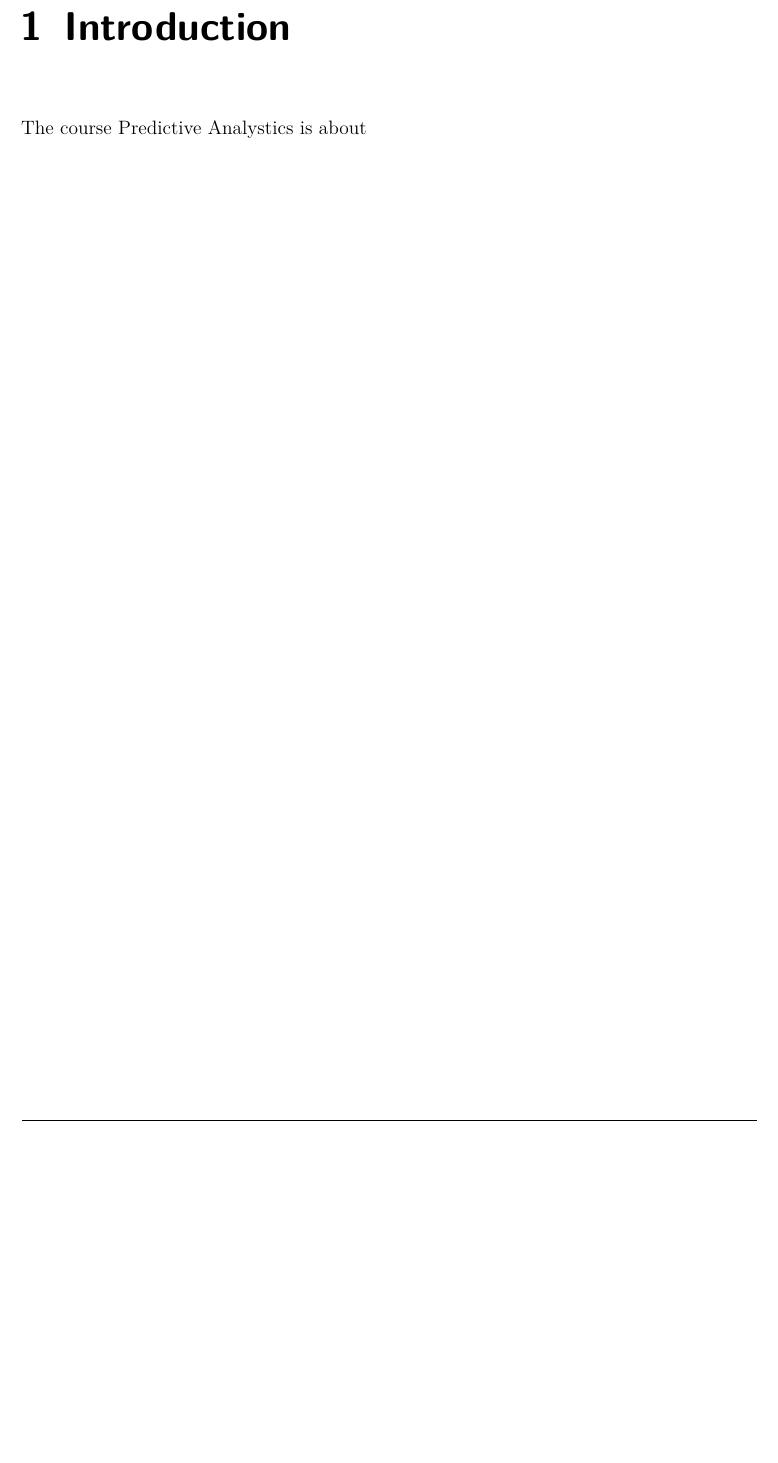
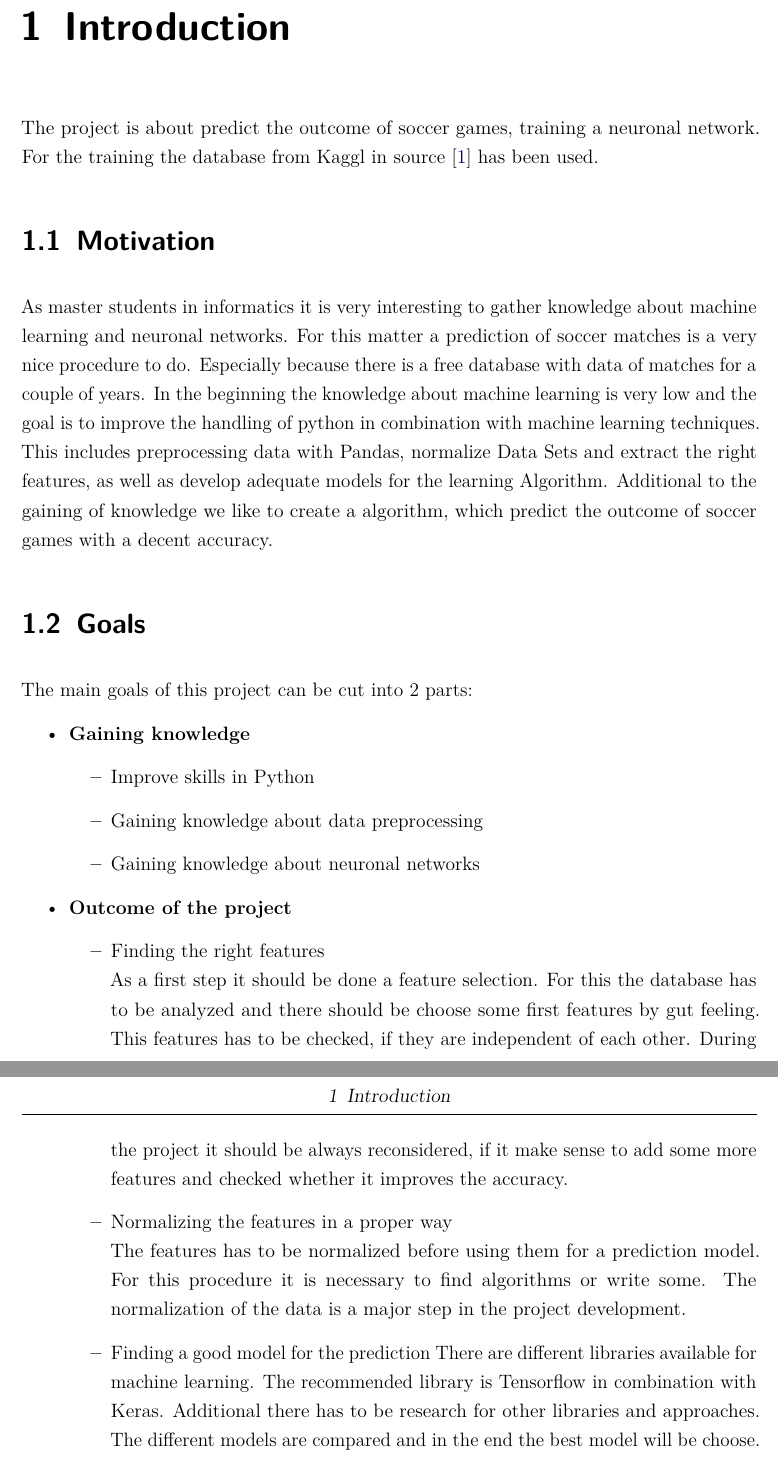
Before and after one commit to thu-soccer/project, a LaTeX document (reportLisasVorlage/main.tex, which reads reportLisasVorlage/content/chapter/01.tex, reportLisasVorlage/settings/document.tex): part of page 10 of 14 before the commit and two parts of pages 10 and 11 of 15 after it, the two joined at a grey line, cut so that both start at the same text, the shorter picture padded with empty space. Compiled offline with pdfLaTeX.

Commit message:
Introduction and Document settings

```diff
--- a/reportLisasVorlage/content/chapter/01.tex
+++ b/reportLisasVorlage/content/chapter/01.tex
@@ -2,4 +2,25 @@
 
 \chapter{Introduction}
 
-The course Predictive Analystics is about
+The project is about predict the outcome of soccer games, training a neuronal network. For the training the database from Kaggl in source \cite{kggl:2019} has been used.
+
+\section{Motivation}
+As master students in informatics it is very interesting to gather knowledge about machine learning and neuronal networks. For this matter a prediction of soccer matches is a very nice procedure to do. Especially because there is a free database with data of matches for a couple of years. In the beginning the knowledge about machine learning is very low and the goal is to improve the handling of python in combination with machine learning techniques. This includes preprocessing data with Pandas, normalize Data Sets and extract the right features, as well as develop adequate models for the learning Algorithm. Additional to the gaining of knowledge we like to create a algorithm, which predict the outcome of soccer games with a decent accuracy.
+\section{Goals}
+The main goals of this project can be cut into 2 parts:
+\begin{itemize}
+	\item \textbf{Gaining knowledge}
+		\begin{itemize}
+			\item Improve skills in Python
+			\item Gaining knowledge about data preprocessing
+			\item Gaining knowledge about neuronal networks
+		\end{itemize}
+	\item \textbf{Outcome of the project}
+		\begin{itemize}
+			\item Finding the right features \newline
+			As a first step it should be done a feature selection. For this the database has to be analyzed and there should be choose some first features by gut feeling. This features has to be checked, if they are independent of each other. During the project it should be always reconsidered, if it make sense to add some more features and checked whether it improves the accuracy.
+			\item Normalizing the features in a proper way \newline
+			The features has to be normalized before using them for a prediction model. For this procedure it is necessary to find algorithms or write some. The normalization of the data is a major step in the project development.
+			\item Finding a good model for the prediction
+			There are different libraries available for machine learning. The recommended library is Tensorflow in combination with Keras. Additional there has to be research for other libraries and approaches. The different models are compared and in the end the best model will be choose.
+			\item Getting a decent accuracy with the prediction \newline
--- a/reportLisasVorlage/settings/document.tex
+++ b/reportLisasVorlage/settings/document.tex
@@ -10,9 +10,9 @@
 % T2\_3300 Bachelor Thesis
 \newcommand{\documentType}{T2\_3300}
 
-\newcommand{\documentAuthor}{Lisa Boos}
-\newcommand{\documentTitle}{Paper for Predictive Analytics}
-\newcommand{\documentPeriod}{12 Wochen}
+\newcommand{\documentAuthor}{Lisa Boos, Sergej Duchant, Khaled Jallouli, Martin Schmit}
+\newcommand{\documentTitle}{Predicting the outcome of soccer matches}
+\newcommand{\documentPeriod}{6 months}
 
 \newcommand{\matriculationNumber}{3133068}
 
@@ -31,5 +31,5 @@
 %\newcommand{\companyName}{ZwickRoell GmbH \& Co.KG}
 %\newcommand{\companyLocation}{Ulm/Einsingen}
 
-\newcommand{\tutor}{Prof. Dr. von Schwerin}
+\newcommand{\tutor}{Prof. Dr. Goldstein}
 \newcommand{\evaluator}{Prof. Dr. Herbort}
```
Also changed, not shown: reportLisasVorlage/bibliographie.bib (+4 -13 lines), reportLisasVorlage/content/chapter/01.tex (4 more changed lines).
